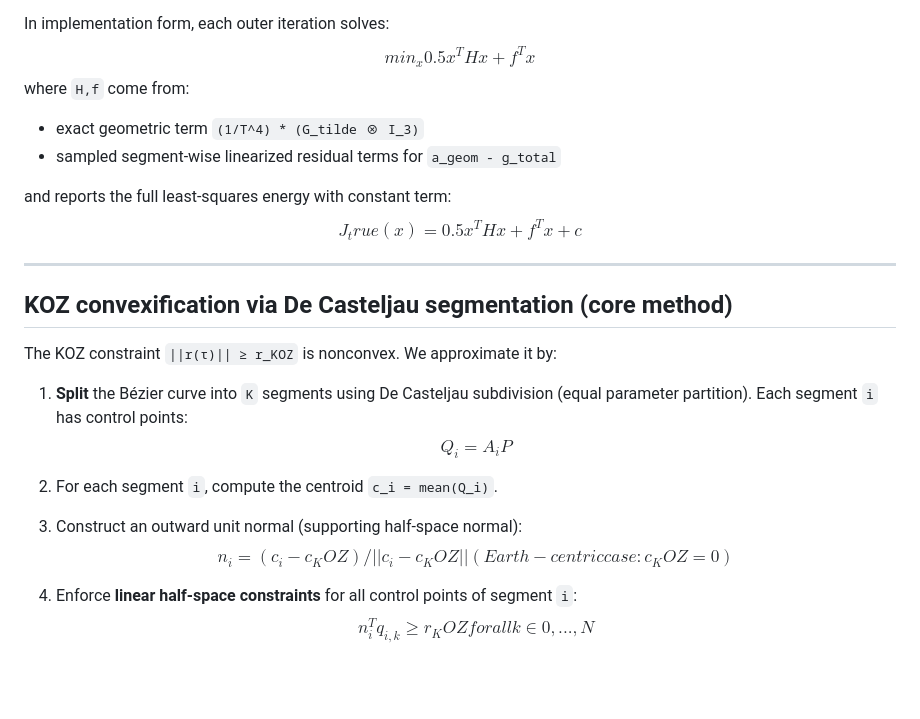
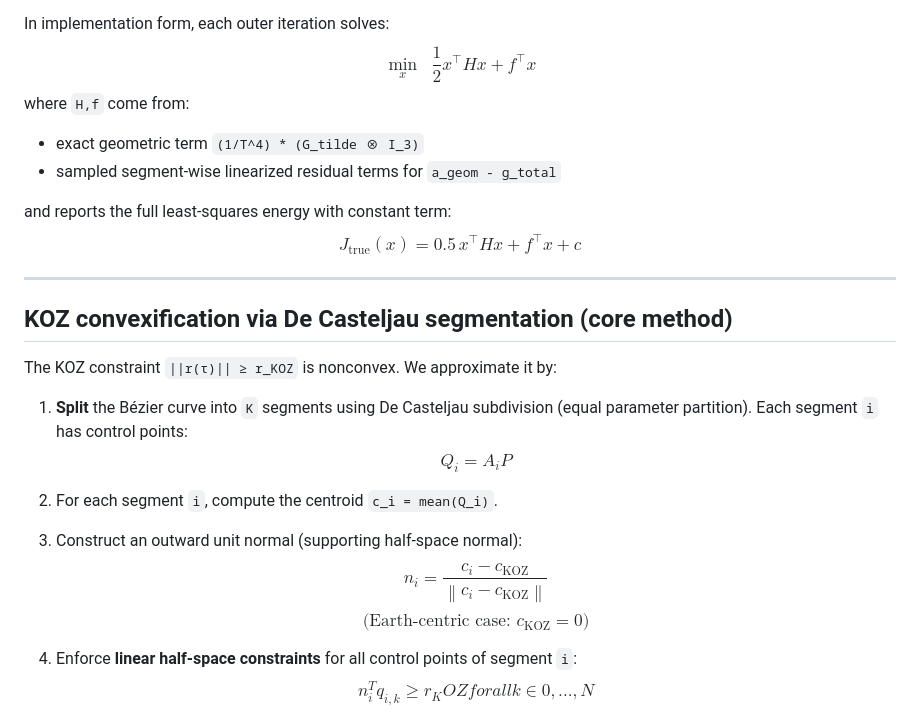
Before and after one commit to banana99ou/bezier-trajectory, a Markdown page: Project_Spec.md, the part around the change. Drawn GitHub-style; blank space fills up the shorter version.

Commit message:
fix equation

```diff
--- a/Project_Spec.md
+++ b/Project_Spec.md
@@ -138,7 +138,7 @@ so the iteration objective is convex quadratic in `P`.
 
 In implementation form, each outer iteration solves:
 $$
-min_x   0.5 x^T H x + f^T x
+\min_{x} \;\; \frac{1}{2} x^\top H x + f^\top x
 $$
 where `H,f` come from:
 - exact geometric term `(1/T^4) * (G_tilde ⊗ I_3)`
@@ -146,7 +146,7 @@ where `H,f` come from:
 
 and reports the full least-squares energy with constant term:
 $$
-J_true(x) = 0.5 x^T H x + f^T x + c
+J_{\text{true}}(x) = 0.5\, x^\top H x + f^\top x + c
 $$
 
 ---
@@ -166,8 +166,10 @@ We approximate it by:
 
 3) Construct an outward unit normal (supporting half-space normal):
    $$
-   n_i = (c_i - c_KOZ) / ||c_i - c_KOZ||
-   (Earth-centric case: c_KOZ = 0)
+   n_i = \frac{c_i - c_{\mathrm{KOZ}}}{\left\|c_i - c_{\mathrm{KOZ}}\right\|}
+   $$
+   $$
+   \text{(Earth-centric case: } c_{\mathrm{KOZ}} = 0 \text{)}
    $$
 
 4) Enforce **linear half-space constraints** for all control points of segment `i`:
```
